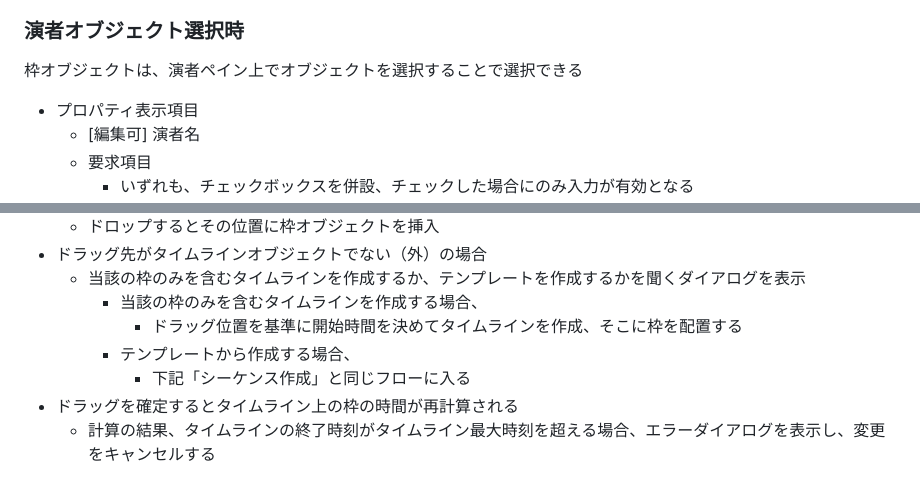
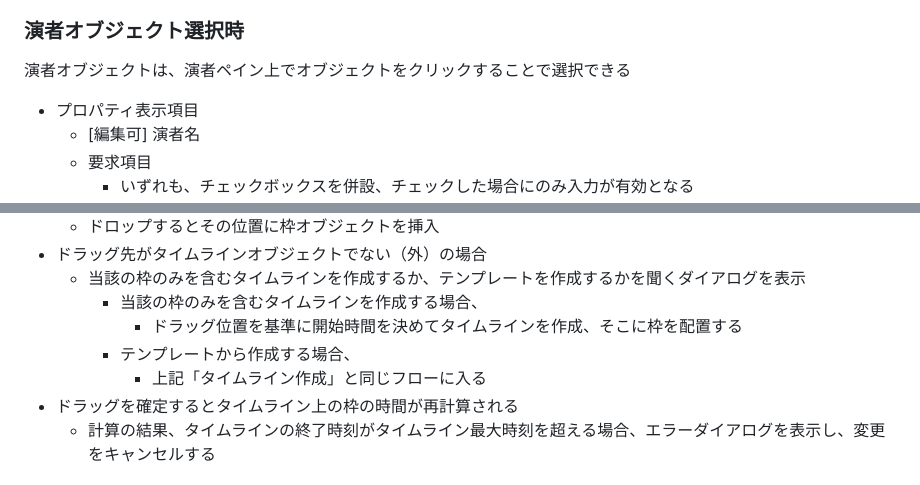
Before and after one commit to yokemura/timetablist, a Markdown page: docs/behavior.md, 2 parts joined by grey strips. Rendered like a GitHub page.

```diff
--- a/docs/behavior.md
+++ b/docs/behavior.md
@@ -247,7 +248,7 @@
 
 ### 演者オブジェクト選択時
 
-枠オブジェクトは、演者ペイン上でオブジェクトを選択することで選択できる
+演者オブジェクトは、演者ペイン上でオブジェクトをクリックすることで選択できる
 
 - プロパティ表示項目
   - [編集可] 演者名
@@ -280,7 +281,7 @@
     - 当該の枠のみを含むタイムラインを作成する場合、
       - ドラッグ位置を基準に開始時間を決めてタイムラインを作成、そこに枠を配置する
     - テンプレートから作成する場合、
-      - 下記「シーケンス作成」と同じフローに入る
+      - 上記「タイムライン作成」と同じフローに入る
 - ドラッグを確定するとタイムライン上の枠の時間が再計算される
   - 計算の結果、タイムラインの終了時刻がタイムライン最大時刻を超える場合、エラーダイアログを表示し、変更をキャンセルする
 
```
Also changed, not shown: other parts of docs/behavior.md (+16 -16 lines).
